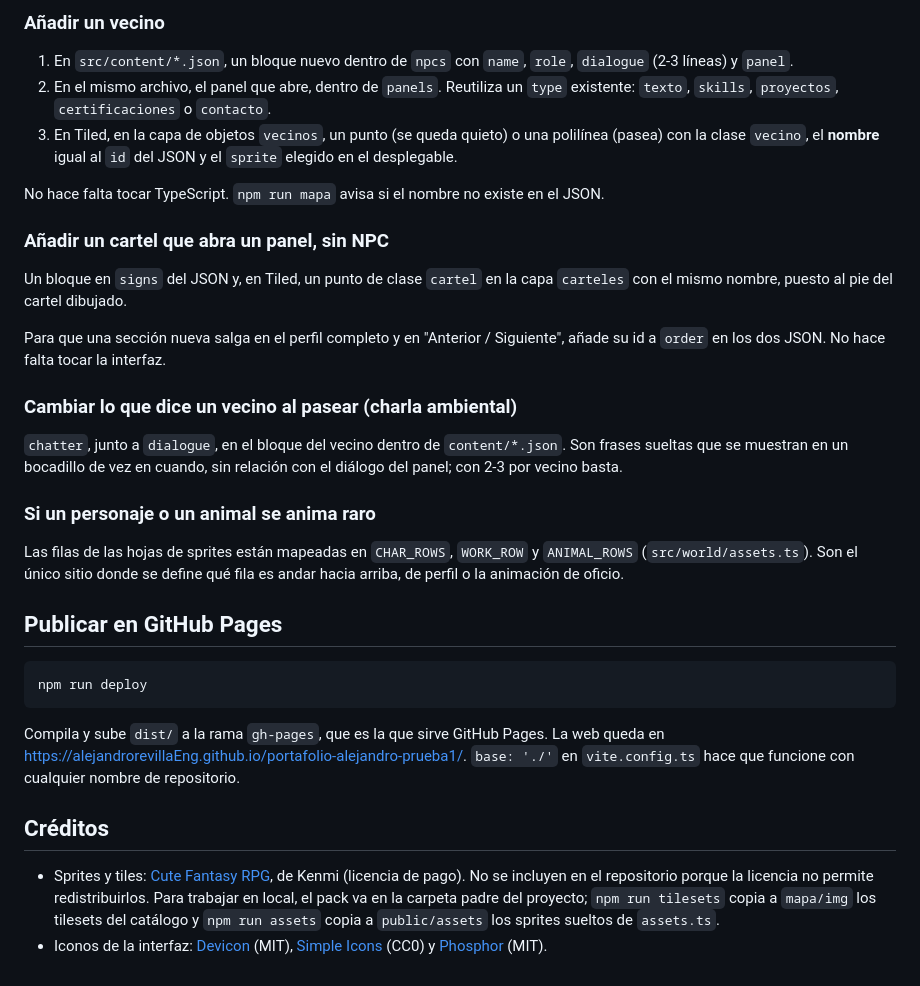
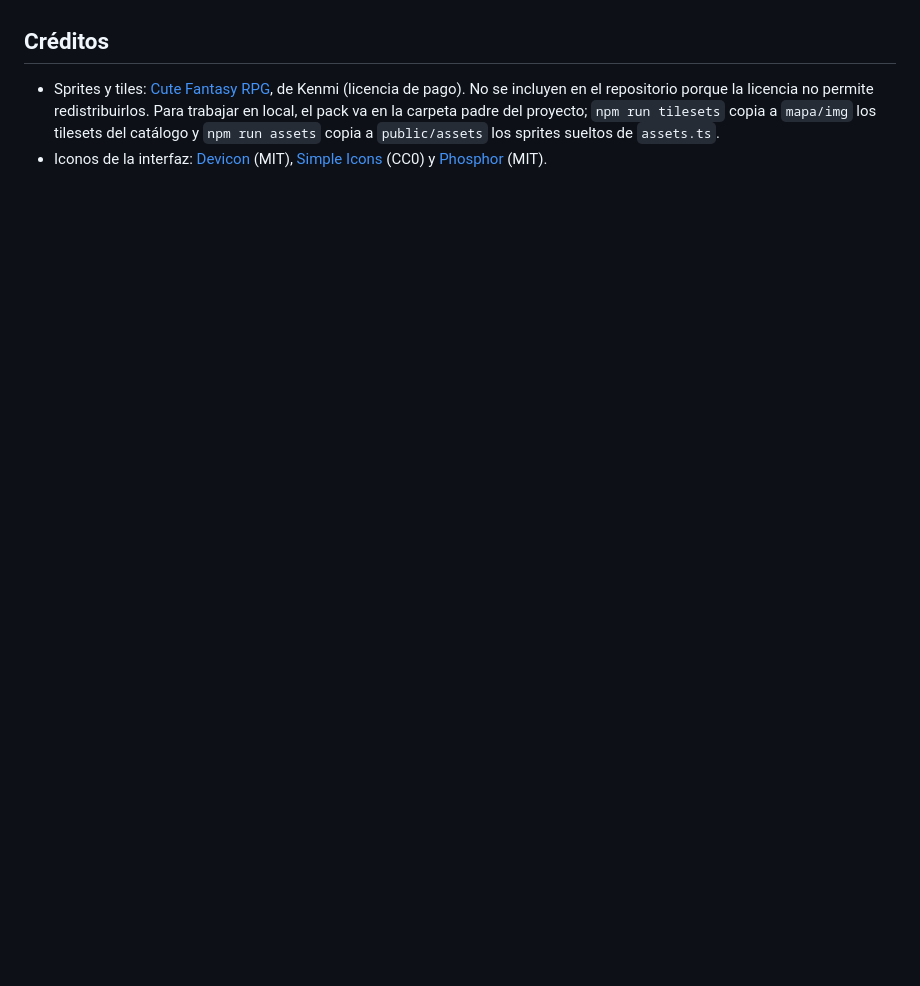
Before and after one commit to alejandrorevillaEng/portafolio-alejandro, a Markdown page: README.md, the part around one of its changes. GitHub-like rendering; blank space fills up the shorter version.

````diff
--- a/README.md
+++ b/README.md
@@ -163,44 +82,3 @@ En `panels.<seccion>.groups`, añade al array `items` del grupo que toque:
-### Añadir un vecino
-
-1. En `src/content/*.json`, un bloque nuevo dentro de `npcs` con `name`, `role`,
-   `dialogue` (2-3 líneas) y `panel`.
-2. En el mismo archivo, el panel que abre, dentro de `panels`. Reutiliza un `type`
-   existente: `texto`, `skills`, `proyectos`, `certificaciones` o `contacto`.
-3. En Tiled, en la capa de objetos `vecinos`, un punto (se queda quieto) o una
-   polilínea (pasea) con la clase `vecino`, el **nombre** igual al `id` del JSON y
-   el `sprite` elegido en el desplegable.
-
-No hace falta tocar TypeScript. `npm run mapa` avisa si el nombre no existe en el JSON.
-
-### Añadir un cartel que abra un panel, sin NPC
-
-Un bloque en `signs` del JSON y, en Tiled, un punto de clase `cartel` en la capa
-`carteles` con el mismo nombre, puesto al pie del cartel dibujado.
-
-Para que una sección nueva salga en el perfil completo y en "Anterior / Siguiente",
-añade su id a `order` en los dos JSON. No hace falta tocar la interfaz.
-
-### Cambiar lo que dice un vecino al pasear (charla ambiental)
-
-`chatter`, junto a `dialogue`, en el bloque del vecino dentro de `content/*.json`.
-Son frases sueltas que se muestran en un bocadillo de vez en cuando, sin relación con
-el diálogo del panel; con 2-3 por vecino basta.
-
-### Si un personaje o un animal se anima raro
-
-Las filas de las hojas de sprites están mapeadas en `CHAR_ROWS`, `WORK_ROW` y
-`ANIMAL_ROWS` (`src/world/assets.ts`). Son el único sitio donde se define qué fila es
-andar hacia arriba, de perfil o la animación de oficio.
-
-## Publicar en GitHub Pages
-
-```bash
-npm run deploy
-```
-
-Compila y sube `dist/` a la rama `gh-pages`, que es la que sirve GitHub Pages. La
-web queda en https://alejandrorevillaEng.github.io/portafolio-alejandro-prueba1/.
-`base: './'` en `vite.config.ts` hace que funcione con cualquier nombre de repositorio.
 
 ## Créditos
 
````
Also changed, not shown: other parts of README.md (+20 -101 lines), docs/captura.png (added).
